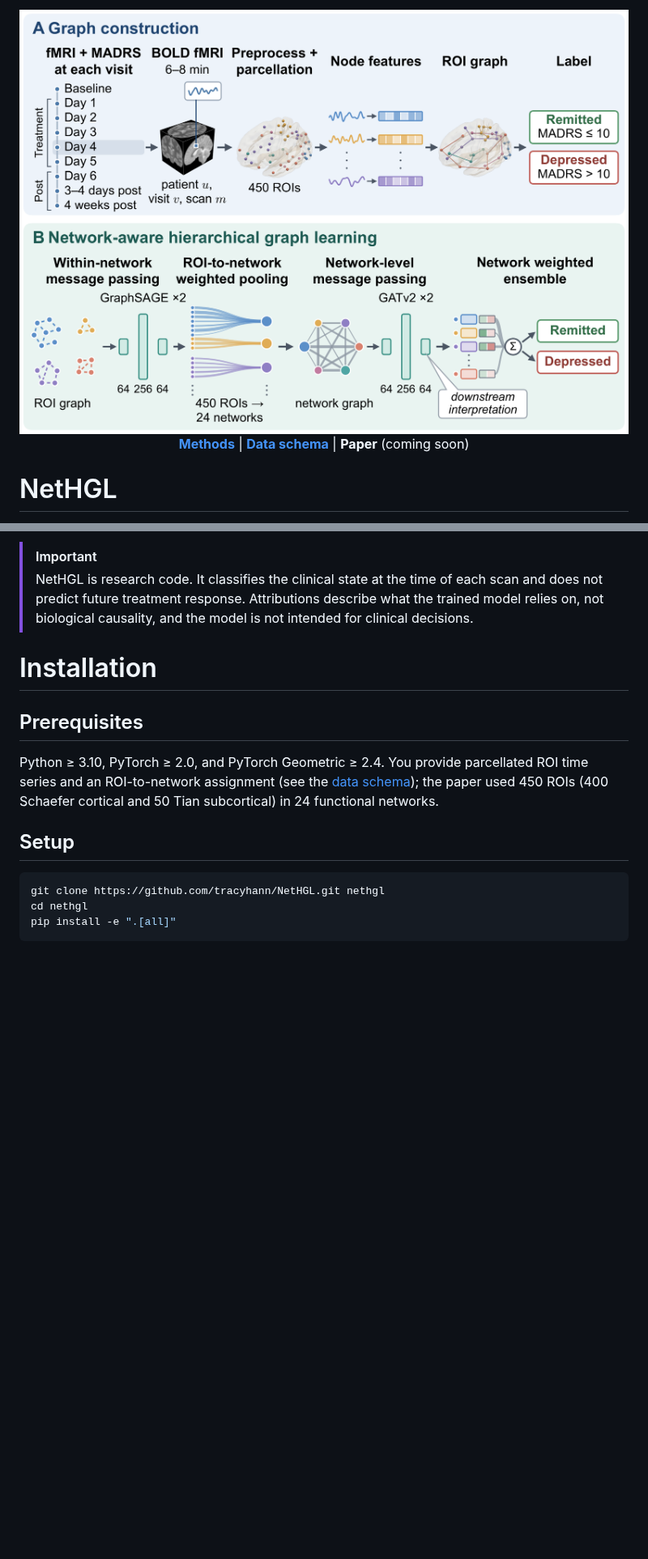
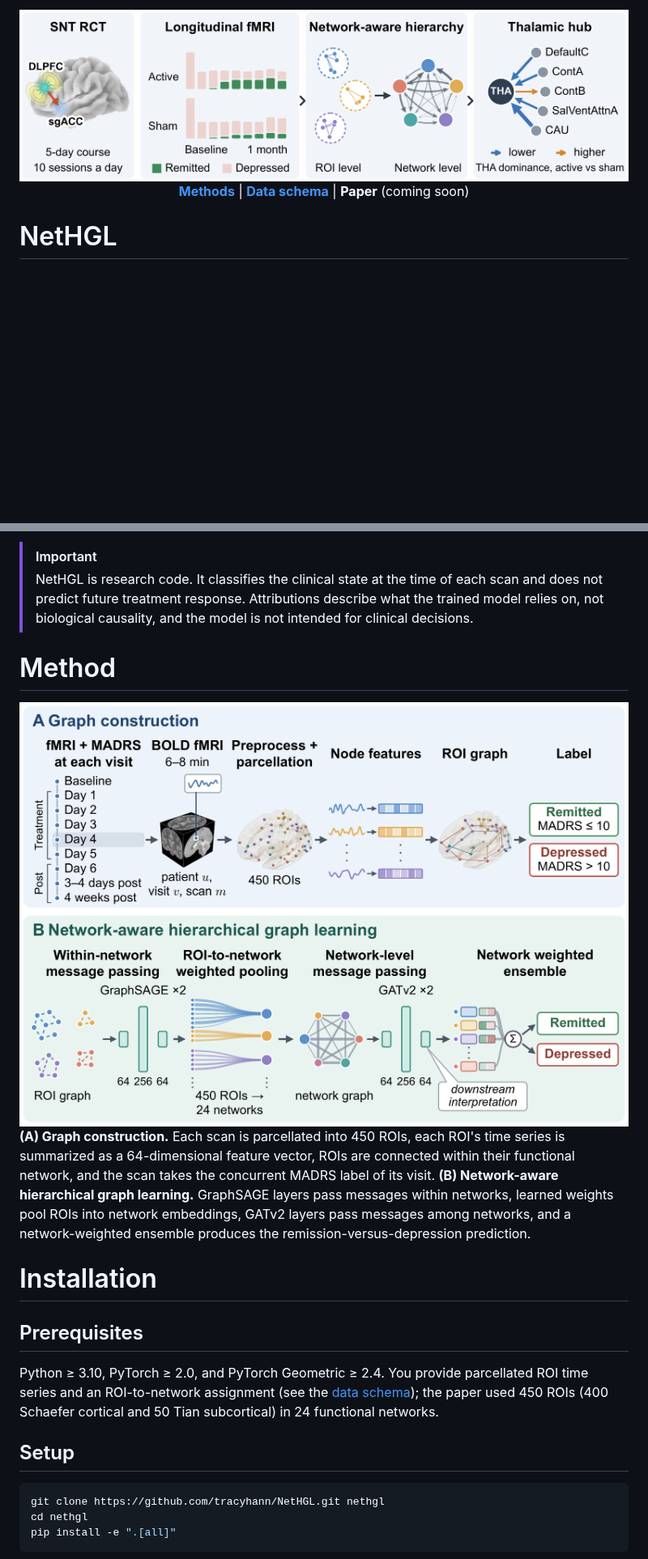
Before and after one commit to tracyhann/NetHGL, a Markdown page: README.md, 2 parts joined by grey strips. Shown at 81% size. GitHub-like rendering; pictures changed too: docs/figures/teaser.png (added); blank space fills up the shorter version.

Commit message:
README: teaser banner; pipeline figure in a Method section

```diff
--- a/README.md
+++ b/README.md
@@ -1,4 +1,4 @@
-<img src="docs/figures/model_pipeline.png" width="100%" />
+<img src="docs/figures/teaser.png" width="100%" />
 
 <div align="center">
   <p>
@@ -14,6 +14,12 @@ NetHGL is a hierarchical graph neural network that classifies resting-state fMRI
 
 > [!IMPORTANT]
 > NetHGL is research code. It classifies the clinical state at the time of each scan and does not predict future treatment response. Attributions describe what the trained model relies on, not biological causality, and the model is not intended for clinical decisions.
+
+# Method
+
+<img src="docs/figures/model_pipeline.png" width="100%" />
+
+**(A) Graph construction.** Each scan is parcellated into 450 ROIs, each ROI's time series is summarized as a 64-dimensional feature vector, ROIs are connected within their functional network, and the scan takes the concurrent MADRS label of its visit. **(B) Network-aware hierarchical graph learning.** GraphSAGE layers pass messages within networks, learned weights pool ROIs into network embeddings, GATv2 layers pass messages among networks, and a network-weighted ensemble produces the remission-versus-depression prediction.
 
 # Installation
 
```
